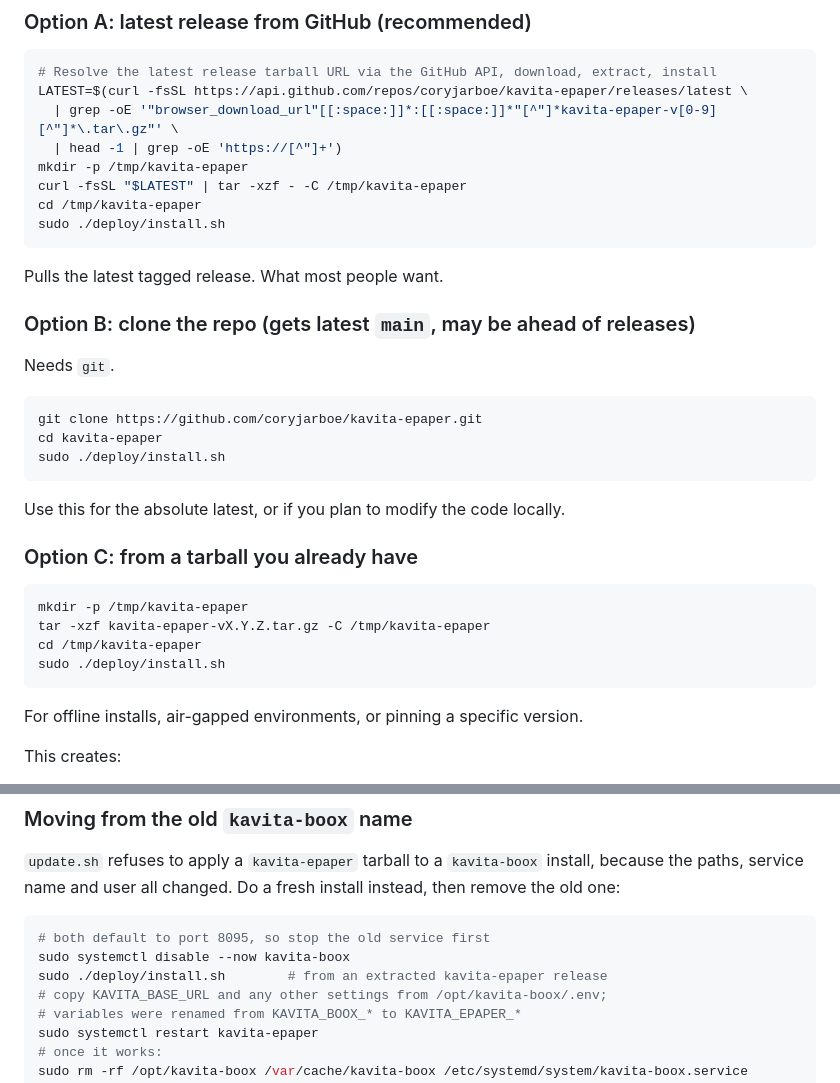
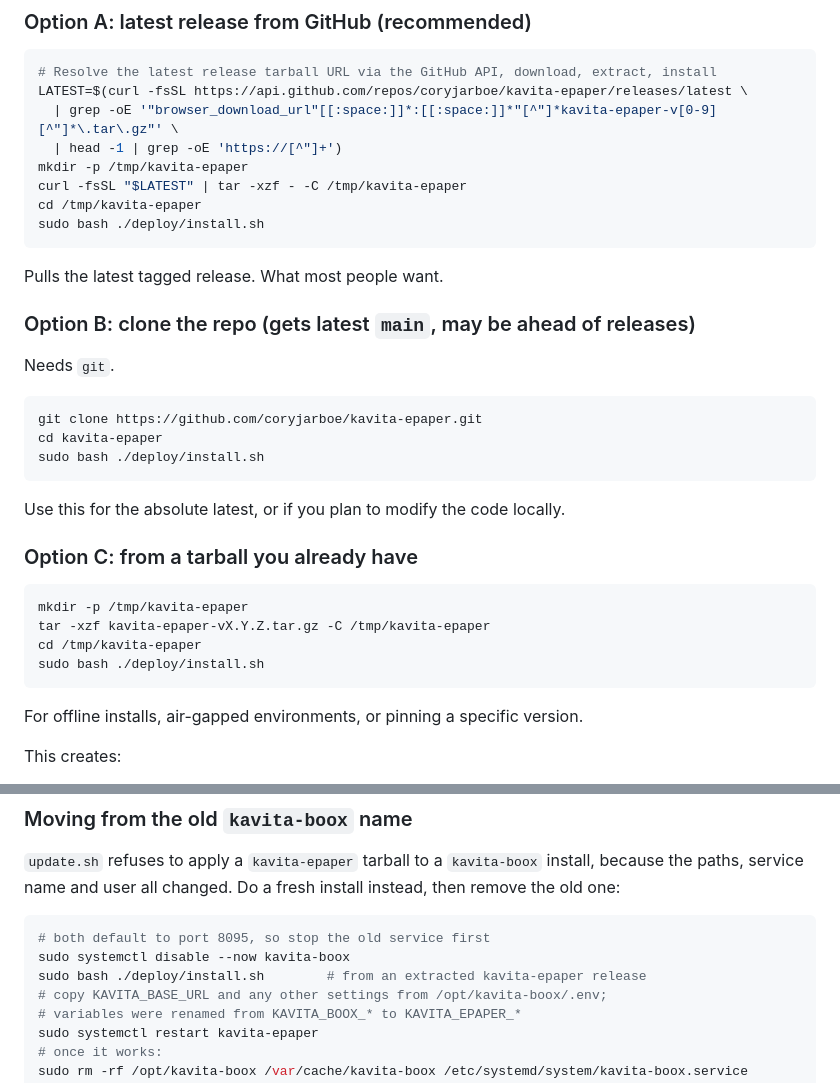
Before and after one commit to coryjarboe/kavita-epaper, a Markdown page: README.md, 2 parts joined by grey strips. Drawn GitHub-style.

Commit message:
deploy: mark install.sh and update.sh executable; README uses sudo bash
Both scripts were tracked as 100644, so release tarballs shipped them
without the execute bit and "sudo ./deploy/install.sh" failed with
"Permission denied" (the official v0.7.14 asset has the same problem).
Set the bit for future tarballs, and invoke them as "sudo bash ./deploy/..."
in the README so the instructions also work with older tarballs.

Co-Authored-By: Claude Opus 5.5 <noreply@anthropic.com>

````diff
--- a/README.md
+++ b/README.md
@@ -69,7 +69,7 @@ LATEST=$(curl -fsSL https://api.github.com/repos/coryjarboe/kavita-epaper/releas
 mkdir -p /tmp/kavita-epaper
 curl -fsSL "$LATEST" | tar -xzf - -C /tmp/kavita-epaper
 cd /tmp/kavita-epaper
-sudo ./deploy/install.sh
+sudo bash ./deploy/install.sh
 ```
 
 Pulls the latest tagged release. What most people want.
@@ -81,7 +81,7 @@ Needs `git`.
 ```bash
 git clone https://github.com/coryjarboe/kavita-epaper.git
 cd kavita-epaper
-sudo ./deploy/install.sh
+sudo bash ./deploy/install.sh
 ```
 
 Use this for the absolute latest, or if you plan to modify the code locally.
@@ -92,7 +92,7 @@ Use this for the absolute latest, or if you plan to modify the code locally.
 mkdir -p /tmp/kavita-epaper
 tar -xzf kavita-epaper-vX.Y.Z.tar.gz -C /tmp/kavita-epaper
 cd /tmp/kavita-epaper
-sudo ./deploy/install.sh
+sudo bash ./deploy/install.sh
 ```
 
 For offline installs, air-gapped environments, or pinning a specific version.
@@ -240,7 +240,7 @@ Passing a tarball path, URL or `--github` always works regardless.
 ```bash
 # both default to port 8095, so stop the old service first
 sudo systemctl disable --now kavita-boox
-sudo ./deploy/install.sh        # from an extracted kavita-epaper release
+sudo bash ./deploy/install.sh        # from an extracted kavita-epaper release
 # copy KAVITA_BASE_URL and any other settings from /opt/kavita-boox/.env;
 # variables were renamed from KAVITA_BOOX_* to KAVITA_EPAPER_*
 sudo systemctl restart kavita-epaper
````
